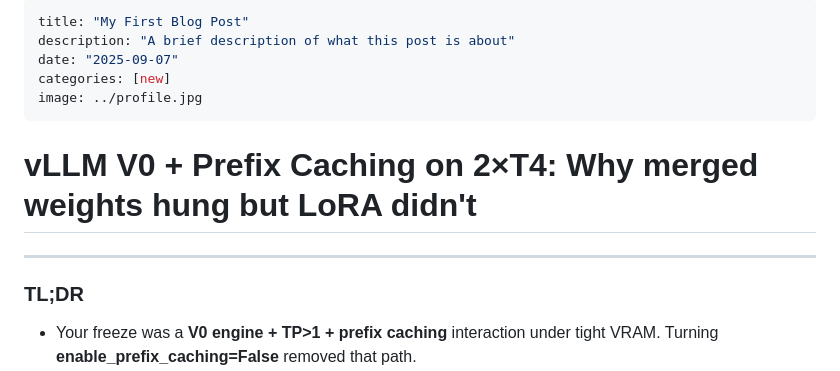
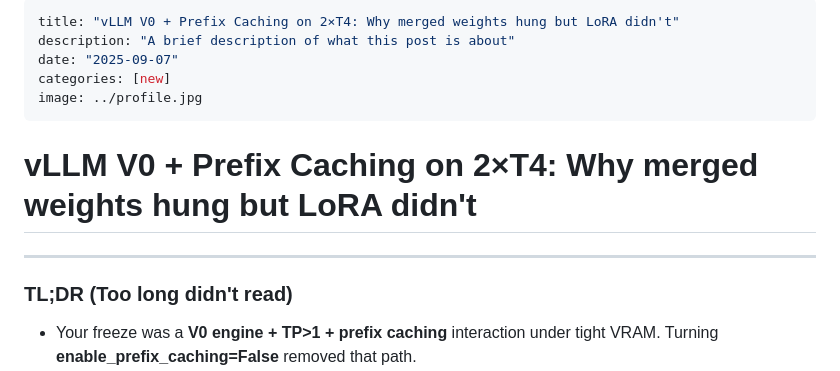
Before and after one commit to Gladiator07/personal-website, a Markdown page: posts/testing-my-own-blog.md, the part around the change. Rendered like a GitHub page.

Commit message:
testing CI/CD

```diff
--- a/posts/testing-my-own-blog.md
+++ b/posts/testing-my-own-blog.md
@@ -1,5 +1,5 @@
 ---
-title: "My First Blog Post"
+title: "vLLM V0 + Prefix Caching on 2×T4: Why merged weights hung but LoRA didn't"
 description: "A brief description of what this post is about"
 date: "2025-09-07"
 categories: [new]
@@ -10,7 +10,7 @@ image: ../profile.jpg
 
 ---
 
-### TL;DR
+### TL;DR (Too long didn't read)
 * Your freeze was a **V0 engine + TP>1 + prefix caching** interaction under tight VRAM. Turning **enable_prefix_caching=False** removed that path.
 * With **merged weights**, the engine **reused** one giant shared-prefix KV cache across thousands of requests; the V0 scheduler/block-manager then ran out of allocatable KV blocks and stalled. With **LoRA**, caches are **namespaced per adapter**, so that aggressive sharing path wasn't taken, avoiding the stall.
 
```
